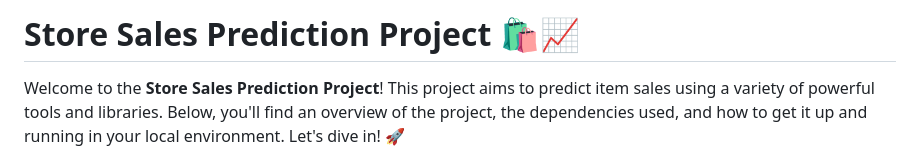
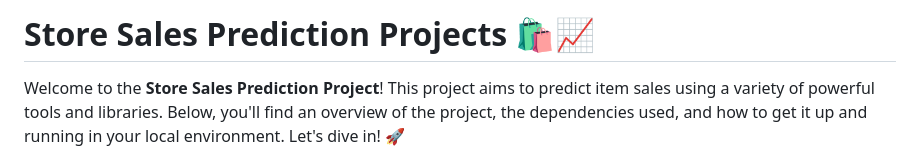
Before and after one commit to de5hpande/sales_store_prediction, a Markdown page: README.md, the part around the change. GitHub-like rendering.

```diff
--- a/README.md
+++ b/README.md
@@ -1,4 +1,4 @@
-# Store Sales Prediction Project 🛍️📈
+# Store Sales Prediction Projects 🛍️📈
 
 Welcome to the **Store Sales Prediction Project**! This project aims to predict item sales using a variety of powerful tools and libraries. Below, you'll find an overview of the project, the dependencies used, and how to get it up and running in your local environment. Let's dive in! 🚀
 
```
